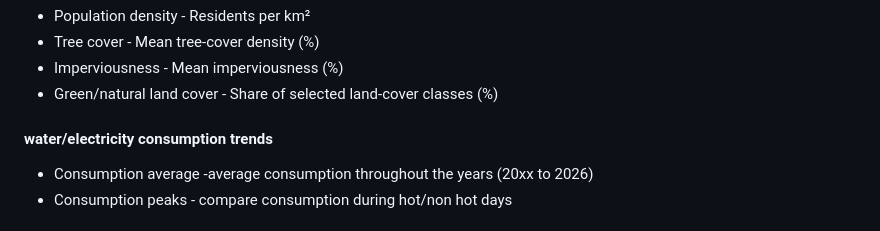
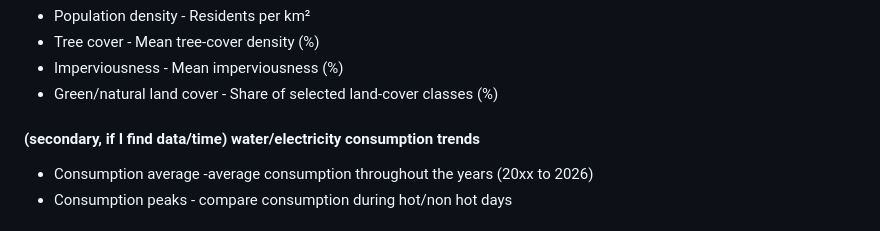
Before and after one commit to lodimarcello/Capstone_project_Lorenzo, a Markdown page: project_structure_reviewed.md, the part around the change. Drawn GitHub-style.

Commit message:
updates 10/11

```diff
--- a/project_structure_reviewed.md
+++ b/project_structure_reviewed.md
@@ -115,7 +115,7 @@ How summer heat conditions in Berlin have evolved over time, how they relate to
 - Imperviousness - Mean imperviousness (%)
 - Green/natural land cover - Share of selected land-cover classes (%)
 
-#### water/electricity consumption trends
+#### (secondary, if I find data/time) water/electricity consumption trends
 
 - Consumption average -average consumption throughout the years (20xx to 2026)
 - Consumption peaks - compare consumption during hot/non hot days
```
Also changed, not shown: bacterial_concentration_distributions.png (added), water_quality_bacterial_below_limit_heatmaps.png (added), water_temperature_bacterial_relationship.png (added), 4 other files.
